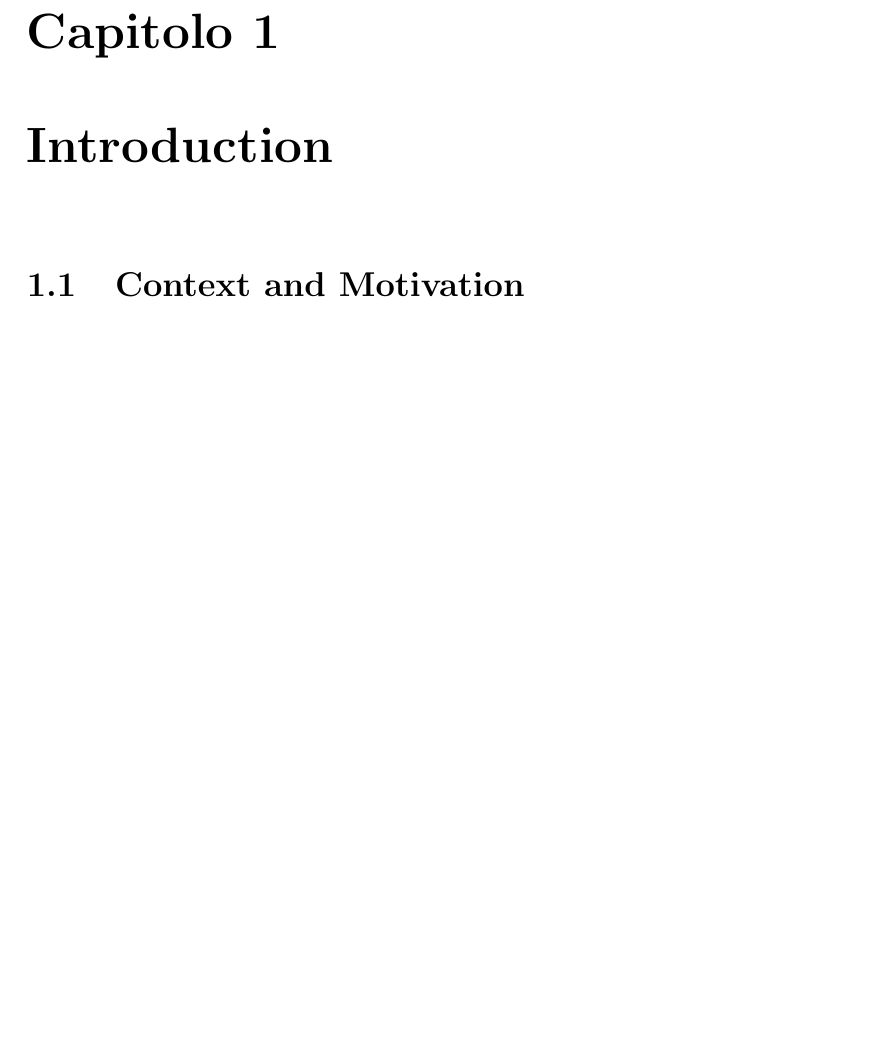
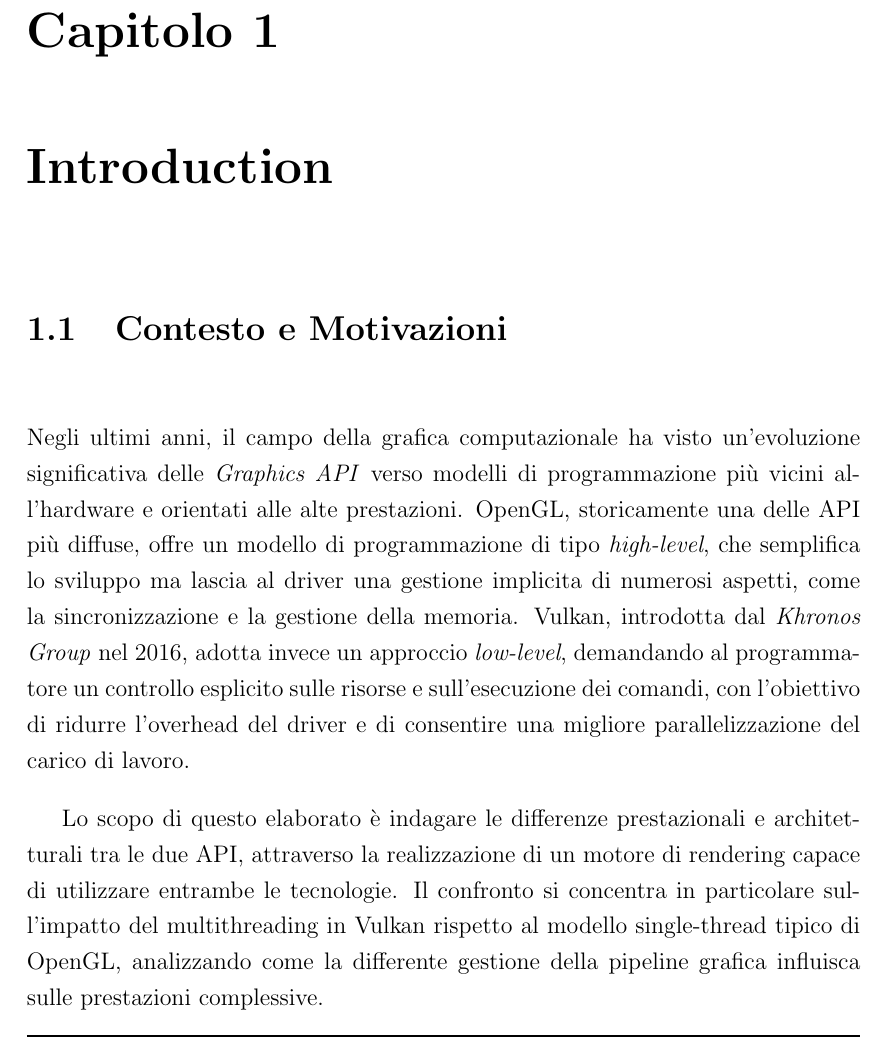
Before and after one commit to Fuwuffyi/thesis-project-tex, a LaTeX thesis (thesis-main.tex): part of page 9 of 25, cut so that both start at the same text, the shorter picture padded with empty space. Compiled offline with pdfLaTeX.

Commit message:
Add context and motivations section

```diff
--- a/thesis-main.tex
+++ b/thesis-main.tex
@@ -48,7 +48,13 @@ Optional. Max a few lines.
 \label{chap:introduction}
 %----------------------------------------------------------------------------------------
 
-\section{Context and Motivation}
+\section{Contesto e Motivazioni}
+Negli ultimi anni, il campo della grafica computazionale ha visto un'evoluzione significativa delle \emph{Graphics API} verso modelli di programmazione più vicini all'hardware e orientati alle alte prestazioni.
+OpenGL, storicamente una delle API più diffuse, offre un modello di programmazione di tipo \emph{high-level}, che semplifica lo sviluppo ma lascia al driver una gestione implicita di numerosi aspetti, come la sincronizzazione e la gestione della memoria.
+Vulkan, introdotta dal \emph{Khronos Group} nel 2016, adotta invece un approccio \emph{low-level}, demandando al programmatore un controllo esplicito sulle risorse e sull’esecuzione dei comandi, con l’obiettivo di ridurre l’overhead del driver e di consentire una migliore parallelizzazione del carico di lavoro.
+
+Lo scopo di questo elaborato è indagare le differenze prestazionali e architetturali tra le due API, attraverso la realizzazione di un motore di rendering capace di utilizzare entrambe le tecnologie.
+Il confronto si concentra in particolare sull’impatto del multithreading in Vulkan rispetto al modello single-thread tipico di OpenGL, analizzando come la differente gestione della pipeline grafica influisca sulle prestazioni complessive.
 
 \section{Objectives}
 
```
